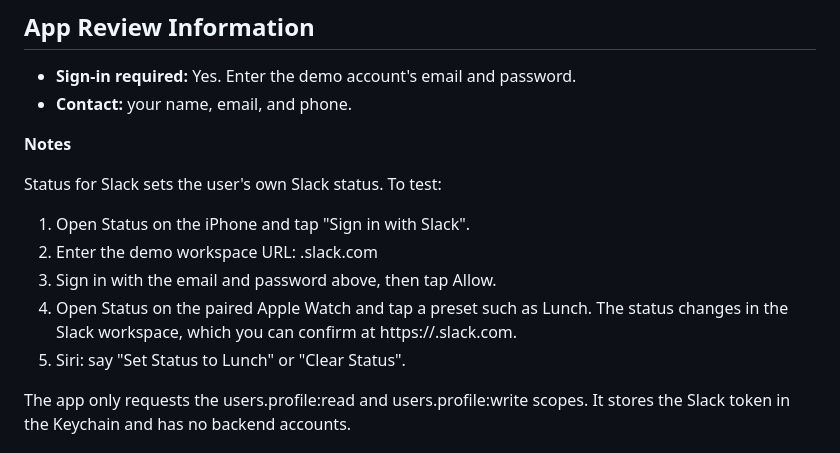
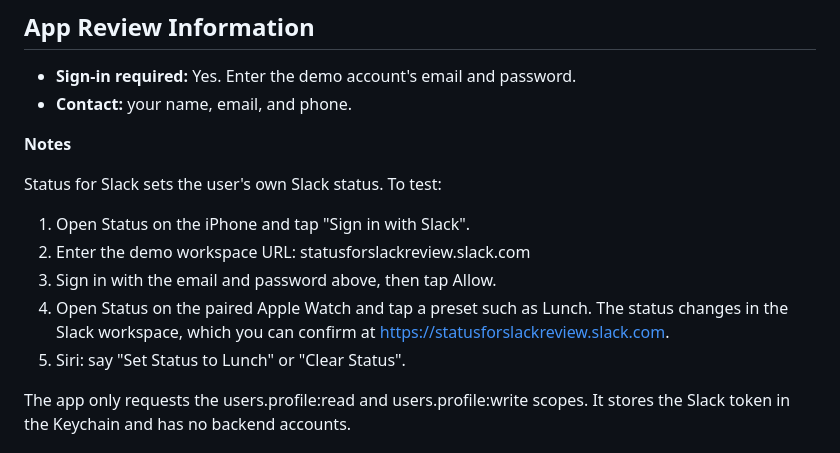
Before and after one commit to LauraBeatris/slack-status-watch, a Markdown page: AppStore/listing.md, the part around the change. Rendered like a GitHub page.

Commit message:
Fill in the review workspace in the listing notes

```diff
--- a/AppStore/listing.md
+++ b/AppStore/listing.md
@@ -74,9 +74,9 @@ The sign-in callback exchanges a one-time code and keeps nothing, so it isn't co
 Status for Slack sets the user's own Slack status. To test:
 
 1. Open Status on the iPhone and tap "Sign in with Slack".
-2. Enter the demo workspace URL: <your-demo-workspace>.slack.com
+2. Enter the demo workspace URL: statusforslackreview.slack.com
 3. Sign in with the email and password above, then tap Allow.
-4. Open Status on the paired Apple Watch and tap a preset such as Lunch. The status changes in the Slack workspace, which you can confirm at https://<your-demo-workspace>.slack.com.
+4. Open Status on the paired Apple Watch and tap a preset such as Lunch. The status changes in the Slack workspace, which you can confirm at https://statusforslackreview.slack.com.
 5. Siri: say "Set Status to Lunch" or "Clear Status".
 
 The app only requests the users.profile:read and users.profile:write scopes. It stores the Slack token in the Keychain and has no backend accounts.
```
